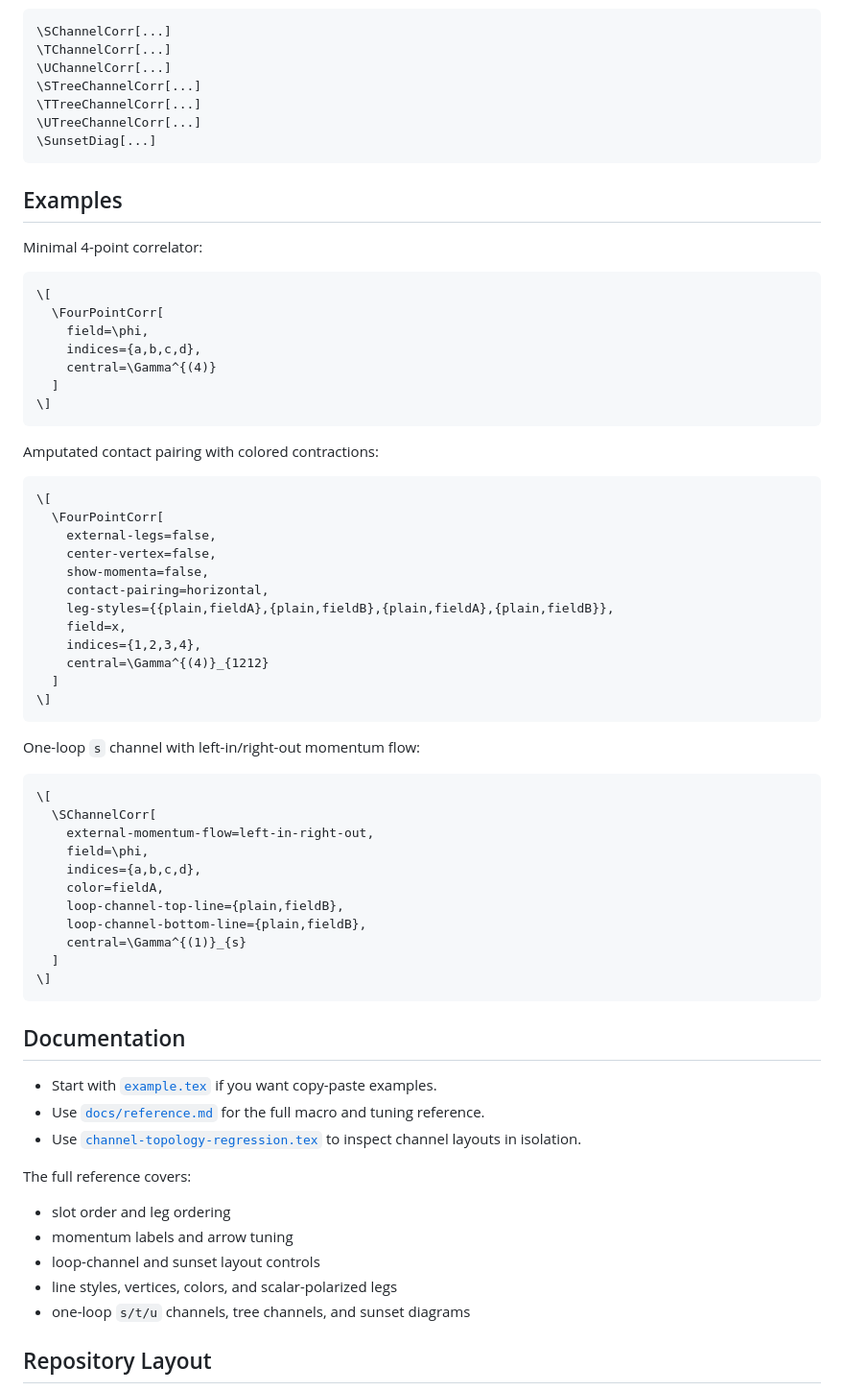
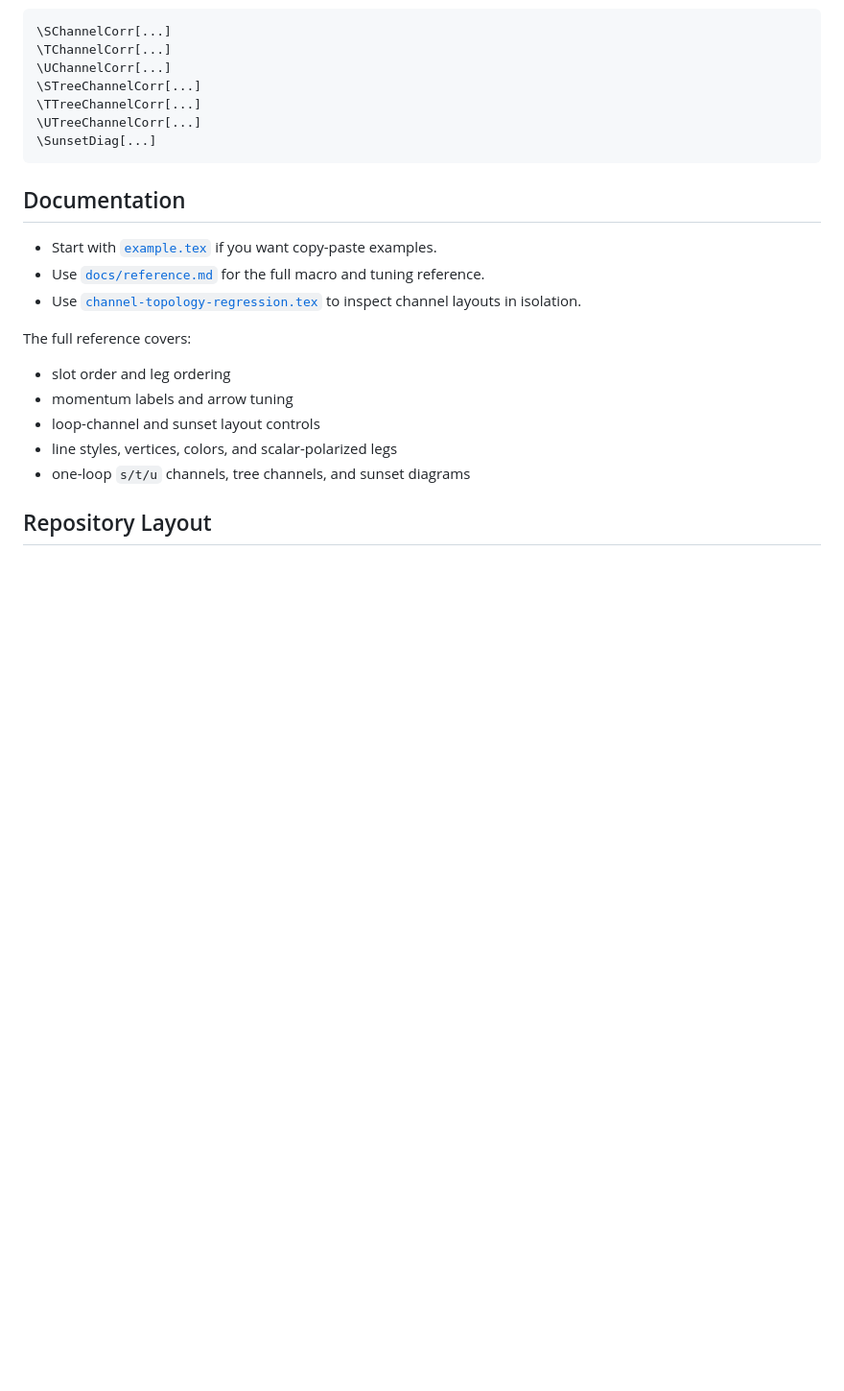
Before and after one commit to aeaconnelly26/correlator-diagrams, a Markdown page: README.md, the part around one of its changes. Shown at 96% size. Rendered like a GitHub page; blank space fills up the shorter version.

````diff
--- a/README.md
+++ b/README.md
@@ -62,53 +126,6 @@ Common wrappers and aliases:
 \SunsetDiag[...]
 ```
 
-## Examples
-
-Minimal 4-point correlator:
-
-```tex
-\[
-  \FourPointCorr[
-    field=\phi,
-    indices={a,b,c,d},
-    central=\Gamma^{(4)}
-  ]
-\]
-```
-
-Amputated contact pairing with colored contractions:
-
-```tex
-\[
-  \FourPointCorr[
-    external-legs=false,
-    center-vertex=false,
-    show-momenta=false,
-    contact-pairing=horizontal,
-    leg-styles={{plain,fieldA},{plain,fieldB},{plain,fieldA},{plain,fieldB}},
-    field=x,
-    indices={1,2,3,4},
-    central=\Gamma^{(4)}_{1212}
-  ]
-\]
-```
-
-One-loop `s` channel with left-in/right-out momentum flow:
-
-```tex
-\[
-  \SChannelCorr[
-    external-momentum-flow=left-in-right-out,
-    field=\phi,
-    indices={a,b,c,d},
-    color=fieldA,
-    loop-channel-top-line={plain,fieldB},
-    loop-channel-bottom-line={plain,fieldB},
-    central=\Gamma^{(1)}_{s}
-  ]
-\]
-```
-
 ## Documentation
 
 - Start with [`example.tex`](example.tex) if you want copy-paste examples.
````
Also changed, not shown: other parts of README.md (+72 -8 lines), docs/reference.md (+22 -23 lines), assets/readme-contact-horizontal.png (added), assets/readme-fourpoint-default.png (added), assets/readme-hero.png (deleted), assets/readme-pairings.png (deleted), assets/readme-schannel-blue.png (added), assets/readme-tchannel-flow.png (added), 6 other files.
